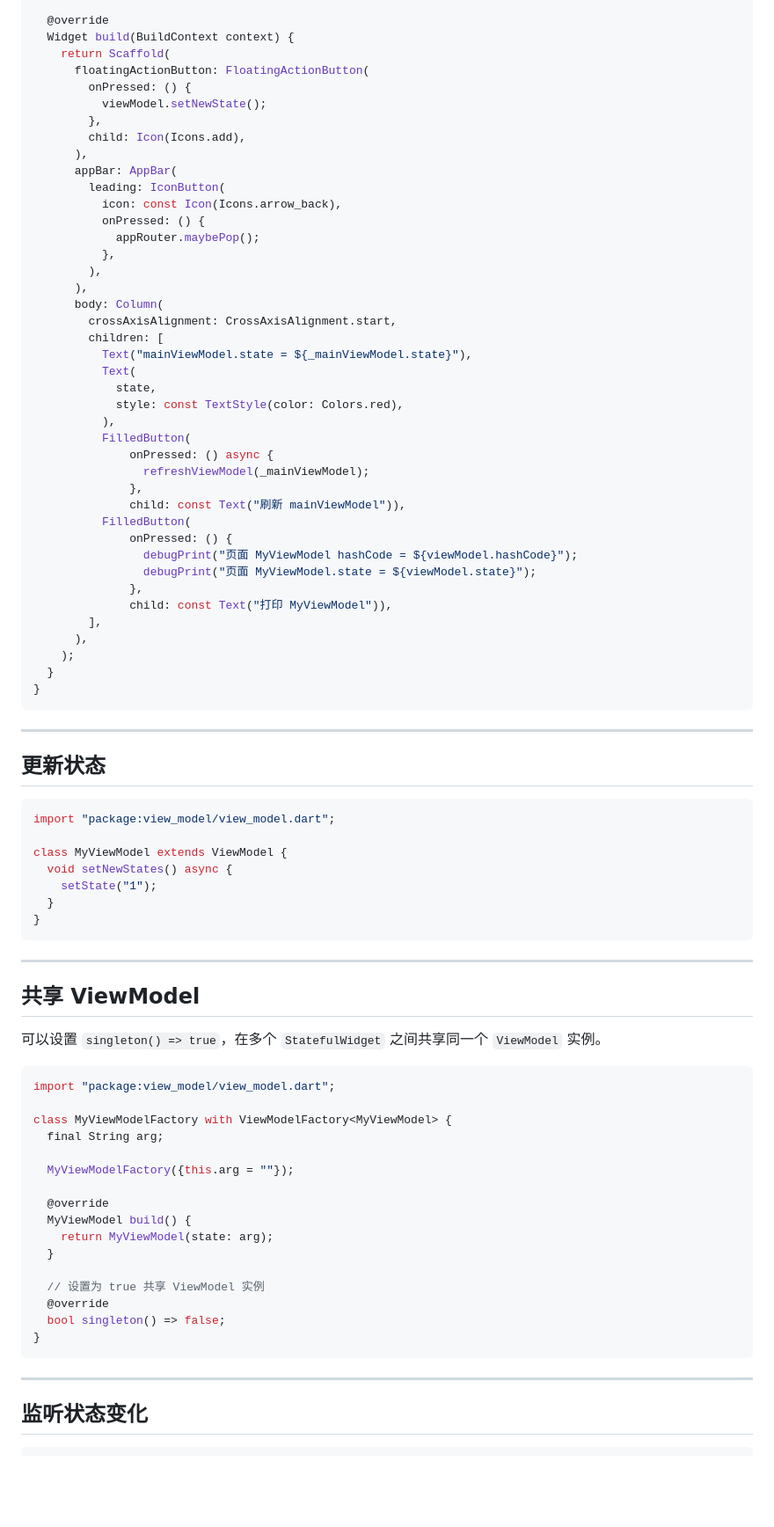
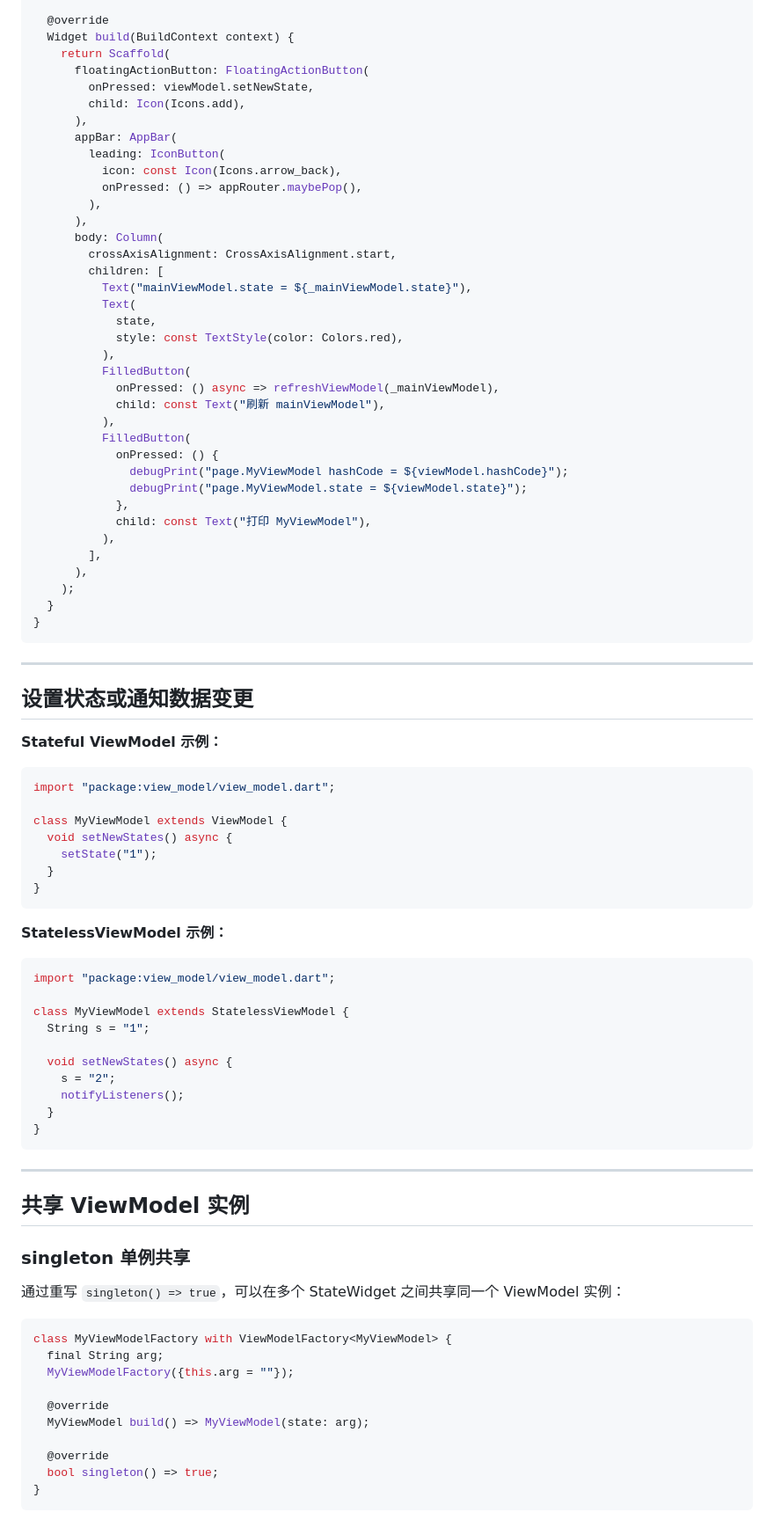
Before and after one commit to lwj1994/flutter_view_model, a Markdown page: README_ZH.md, the part around the change printed below. Shown: that part at 88% size. Rendered like a GitHub page; blank space fills up the shorter version.

````diff
--- a/README_ZH.md
+++ b/README_ZH.md
@@ -87,17 +88,13 @@ class _State extends State<Page> with ViewModelStateMixin<Page> {
   Widget build(BuildContext context) {
     return Scaffold(
       floatingActionButton: FloatingActionButton(
-        onPressed: () {
-          viewModel.setNewState();
-        },
+        onPressed: viewModel.setNewState,
         child: Icon(Icons.add),
       ),
       appBar: AppBar(
         leading: IconButton(
           icon: const Icon(Icons.arrow_back),
-          onPressed: () {
-            appRouter.maybePop();
-          },
+          onPressed: () => appRouter.maybePop(),
         ),
       ),
       body: Column(
@@ -109,16 +106,16 @@ class _State extends State<Page> with ViewModelStateMixin<Page> {
             style: const TextStyle(color: Colors.red),
           ),
           FilledButton(
-              onPressed: () async {
-                refreshViewModel(_mainViewModel);
-              },
-              child: const Text("刷新 mainViewModel")),
+            onPressed: () async => refreshViewModel(_mainViewModel),
+            child: const Text("刷新 mainViewModel"),
+          ),
           FilledButton(
-              onPressed: () {
-                debugPrint("页面 MyViewModel hashCode = ${viewModel.hashCode}");
-                debugPrint("页面 MyViewModel.state = ${viewModel.state}");
-              },
-              child: const Text("打印 MyViewModel")),
+            onPressed: () {
+              debugPrint("page.MyViewModel hashCode = ${viewModel.hashCode}");
+              debugPrint("page.MyViewModel.state = ${viewModel.state}");
+            },
+            child: const Text("打印 MyViewModel"),
+          ),
         ],
       ),
     );
@@ -128,7 +125,10 @@ class _State extends State<Page> with ViewModelStateMixin<Page> {
 
 ---
 
-## **更新状态**
+## 设置状态或通知数据变更
+
+**Stateful ViewModel 示例：**
+
 ```dart
 import "package:view_model/view_model.dart";
 
@@ -139,30 +139,39 @@ class MyViewModel extends ViewModel {
 }
 ```
 
----
-
-## **共享 ViewModel**
-可以设置 `singleton() => true`，在多个 `StatefulWidget` 之间共享同一个 `ViewModel` 实例。
+**StatelessViewModel 示例：**
 
 ```dart
 import "package:view_model/view_model.dart";
 
-class MyViewModelFactory with ViewModelFactory<MyViewModel> {
-  final String arg;
+class MyViewModel extends StatelessViewModel {
+  String s = "1";
 
-  MyViewModelFactory({this.arg = ""});
-
-  @override
-  MyViewModel build() {
-    return MyViewModel(state: arg);
+  void setNewStates() async {
+    s = "2";
+    notifyListeners();
   }
-
-  // 设置为 true 共享 ViewModel 实例
-  @override
-  bool singleton() => false;
 }
 ```
 
 ---
 
-## **监听状态变化**
+## 共享 ViewModel 实例
+
+### singleton 单例共享
+
+通过重写 `singleton() => true`，可以在多个 StateWidget 之间共享同一个 ViewModel 实例：
+
+```dart
+class MyViewModelFactory with ViewModelFactory<MyViewModel> {
+  final String arg;
+  MyViewModelFactory({this.arg = ""});
+
+  @override
+  MyViewModel build() => MyViewModel(state: arg);
+
+  @override
+  bool singleton() => true;
+}
+```
+
````
Also changed, not shown: other parts of README_ZH.md (+87 -50 lines), README.md (+106 -92 lines).
